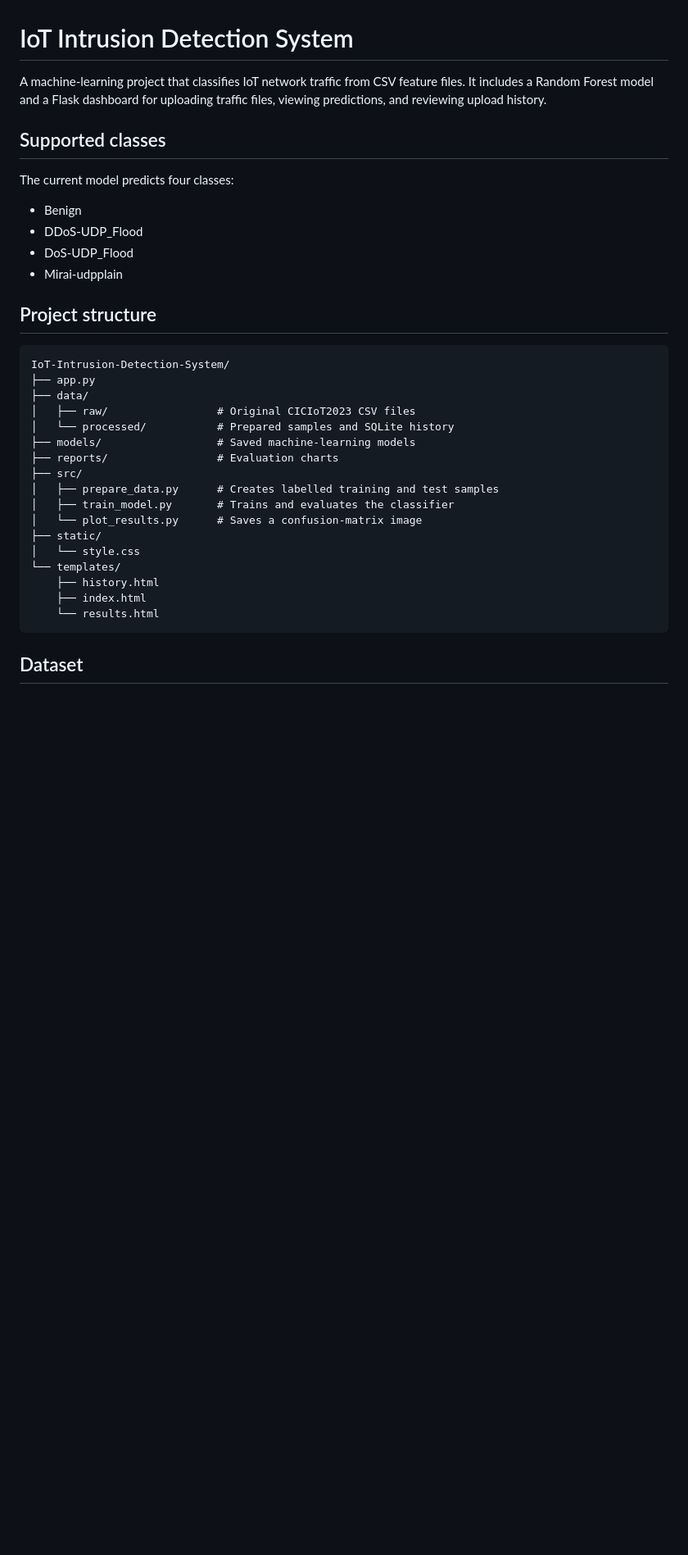
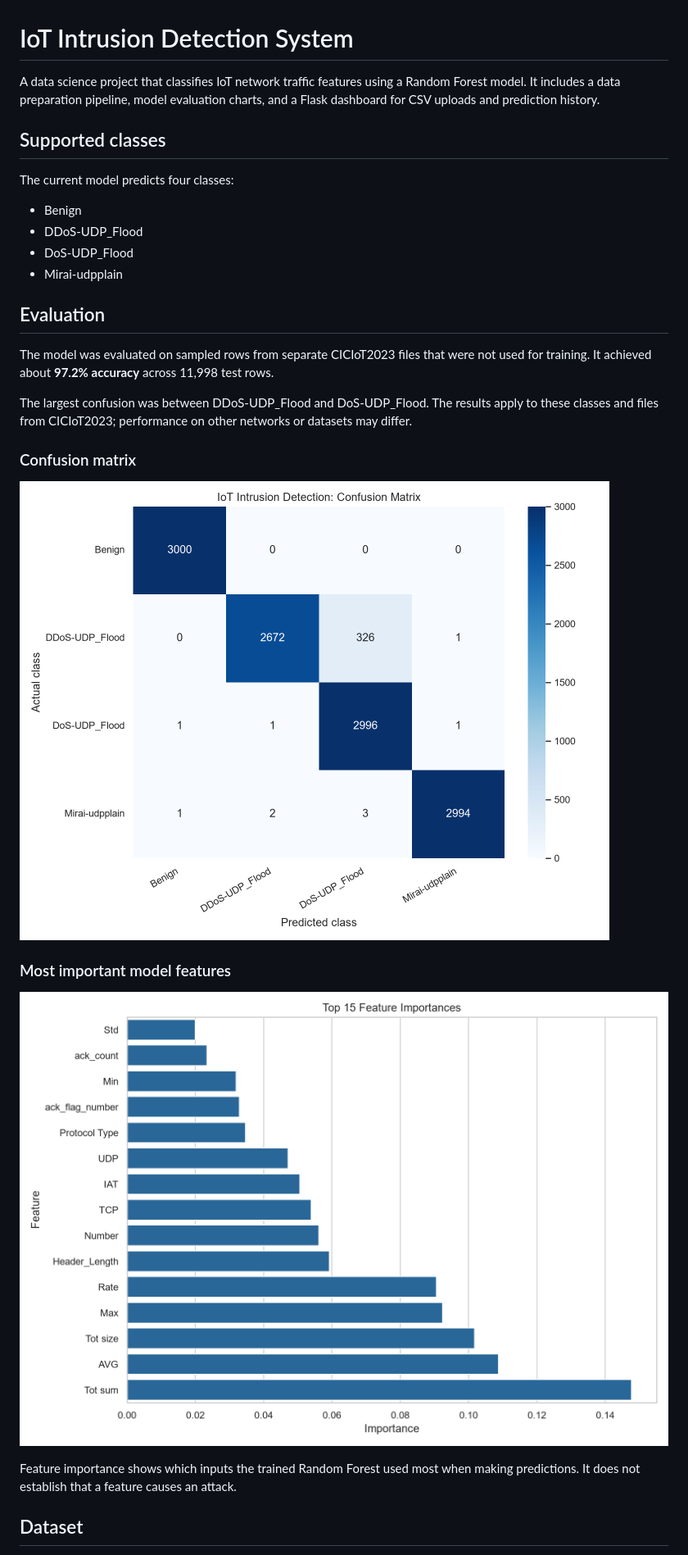
Before and after one commit to pa-12h6/IoT-Intrusion-Detection-System, a Markdown page: README.md, the part around one of its changes. Shown at 82% size. GitHub-like rendering; pictures changed too: reports/confusion_matrix.png, reports/feature_importance.png (added); blank space fills up the shorter version.

Commit message:
Add model evaluation charts to README

````diff
--- a/README.md
+++ b/README.md
@@ -1,6 +1,6 @@
 # IoT Intrusion Detection System
 
-A machine-learning project that classifies IoT network traffic from CSV feature files. It includes a Random Forest model and a Flask dashboard for uploading traffic files, viewing predictions, and reviewing upload history.
+A data science project that classifies IoT network traffic features using a Random Forest model. It includes a data preparation pipeline, model evaluation charts, and a Flask dashboard for CSV uploads and prediction history.
 
 ## Supported classes
 
@@ -11,27 +11,22 @@ The current model predicts four classes:
 - DoS-UDP_Flood
 - Mirai-udpplain
 
-## Project structure
+## Evaluation
 
-```text
-IoT-Intrusion-Detection-System/
-├── app.py
-├── data/
-│   ├── raw/                 # Original CICIoT2023 CSV files
-│   └── processed/           # Prepared samples and SQLite history
-├── models/                  # Saved machine-learning models
-├── reports/                 # Evaluation charts
-├── src/
-│   ├── prepare_data.py      # Creates labelled training and test samples
-│   ├── train_model.py       # Trains and evaluates the classifier
-│   └── plot_results.py      # Saves a confusion-matrix image
-├── static/
-│   └── style.css
-└── templates/
-    ├── history.html
-    ├── index.html
-    └── results.html
-```
+The model was evaluated on sampled rows from separate CICIoT2023 files that were not used for training. It achieved about **97.2% accuracy** across 11,998 test rows.
+
+The largest confusion was between DDoS-UDP_Flood and DoS-UDP_Flood. The results apply to these classes and files from CICIoT2023; performance on other networks or datasets may differ.
+
+### Confusion matrix
+
+![Confusion matrix for the four traffic classes](reports/confusion_matrix.png)
+
+
+### Most important model features
+
+![Top 15 Random Forest feature importances](reports/feature_importance.png)
+
+Feature importance shows which inputs the trained Random Forest used most when making predictions. It does not establish that a feature causes an attack.
 
 ## Dataset
 
````
Also changed, not shown: other parts of README.md (+38 -9 lines).
